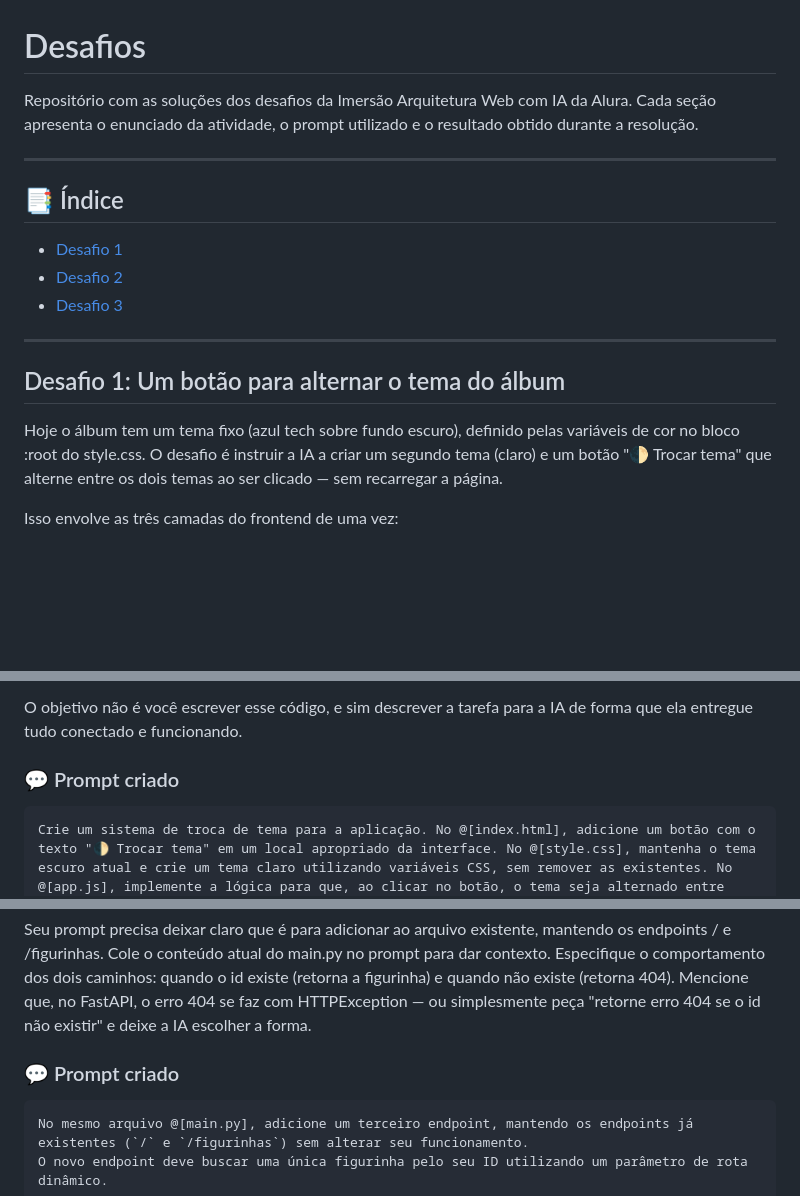
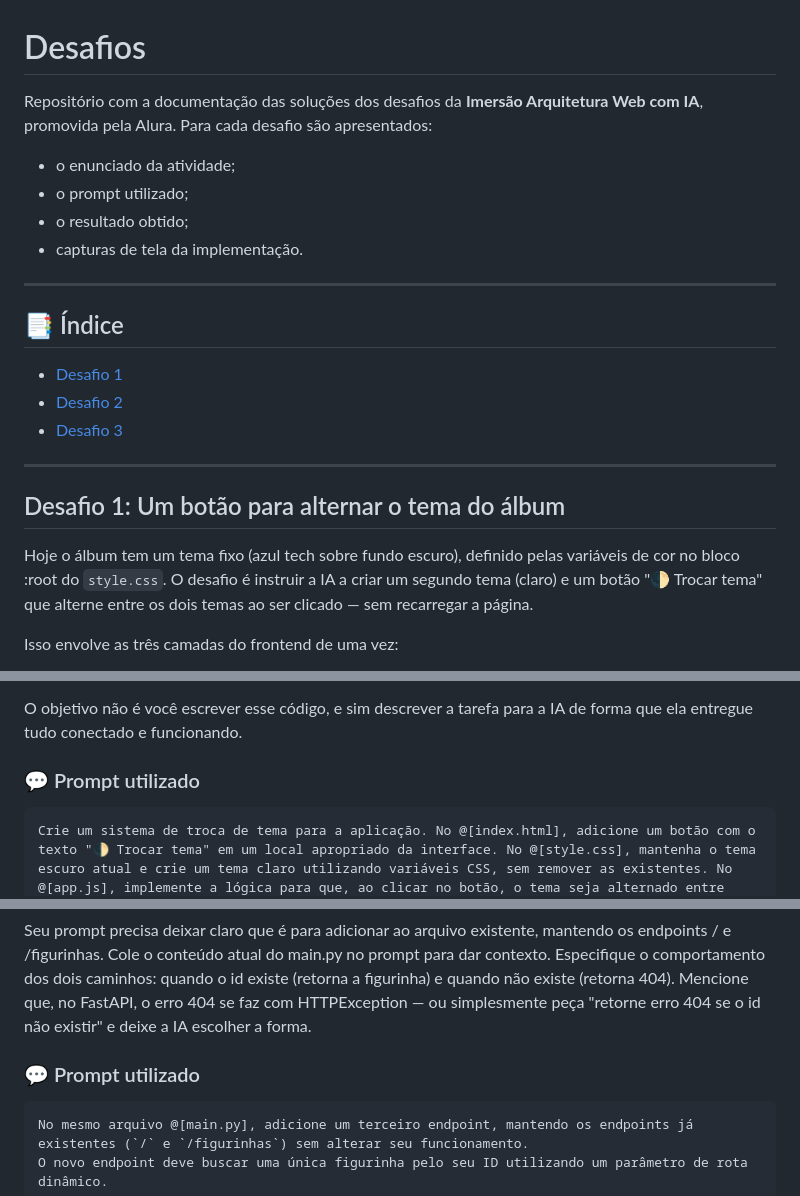
Before and after one commit to M-Eduarda-S/imersao-arquitetura-web-com-ia, a Markdown page: desafios/README.md, 3 parts joined by grey strips. Rendered like a GitHub page; blank space fills up the shorter version.

````diff
--- a/desafios/README.md
+++ b/desafios/README.md
@@ -1,6 +1,11 @@
 # Desafios
 
-Repositório com as soluções dos desafios da Imersão Arquitetura Web com IA da Alura. Cada seção apresenta o enunciado da atividade, o prompt utilizado e o resultado obtido durante a resolução.
+Repositório com a documentação das soluções dos desafios da **Imersão Arquitetura Web com IA**, promovida pela Alura. Para cada desafio são apresentados:
+
+- o enunciado da atividade;
+- o prompt utilizado;
+- o resultado obtido;
+- capturas de tela da implementação.
 
 ---
 
@@ -13,7 +18,7 @@ Repositório com as soluções dos desafios da Imersão Arquitetura Web com IA d
 
 ## Desafio 1: Um botão para alternar o tema do álbum
 
-Hoje o álbum tem um tema fixo (azul tech sobre fundo escuro), definido pelas variáveis de cor no bloco :root do style.css. O desafio é instruir a IA a criar um segundo tema (claro) e um botão "🌓 Trocar tema" que alterne entre os dois temas ao ser clicado — sem recarregar a página. </br>
+Hoje o álbum tem um tema fixo (azul tech sobre fundo escuro), definido pelas variáveis de cor no bloco :root do `style.css`. O desafio é instruir a IA a criar um segundo tema (claro) e um botão "🌓 Trocar tema" que alterne entre os dois temas ao ser clicado — sem recarregar a página. </br>
 
 Isso envolve as três camadas do frontend de uma vez:
 
@@ -23,7 +28,7 @@ JS → fazer o clique alternar o tema no app.js </br>
 
 O objetivo não é você escrever esse código, e sim descrever a tarefa para a IA de forma que ela entregue tudo conectado e funcionando.
 
-### 💬 Prompt criado
+### 💬 Prompt utilizado
 ```text
 Crie um sistema de troca de tema para a aplicação. No @[index.html], adicione um botão com o texto "🌓 Trocar tema" em um local apropriado da interface. No @[style.css], mantenha o tema escuro atual e crie um tema claro utilizando variáveis CSS, sem remover as existentes. No @[app.js], implemente a lógica para que, ao clicar no botão, o tema seja alternado entre escuro e claro, sem recarregar a página. Utilize uma classe no elemento <body> para controlar o tema e mantenha o código organizado e integrado entre HTML, CSS e JavaScript.
 ```
@@ -61,7 +66,7 @@ Seu prompt precisa deixar claro que é para adicionar ao arquivo existente, mant
 Especifique o comportamento dos dois caminhos: quando o id existe (retorna a figurinha) e quando não existe (retorna 404). </br>
 Mencione que, no FastAPI, o erro 404 se faz com HTTPException — ou simplesmente peça "retorne erro 404 se o id não existir" e deixe a IA escolher a forma. </br>
 
-### 💬 Prompt criado
+### 💬 Prompt utilizado
 ```text
 No mesmo arquivo @[main.py], adicione um terceiro endpoint, mantendo os endpoints já existentes (`/` e `/figurinhas`) sem alterar seu funcionamento.
 O novo endpoint deve buscar uma única figurinha pelo seu ID utilizando um parâmetro de rota dinâmico.
````
Also changed, not shown: other parts of desafios/README.md (+18 -10 lines).
